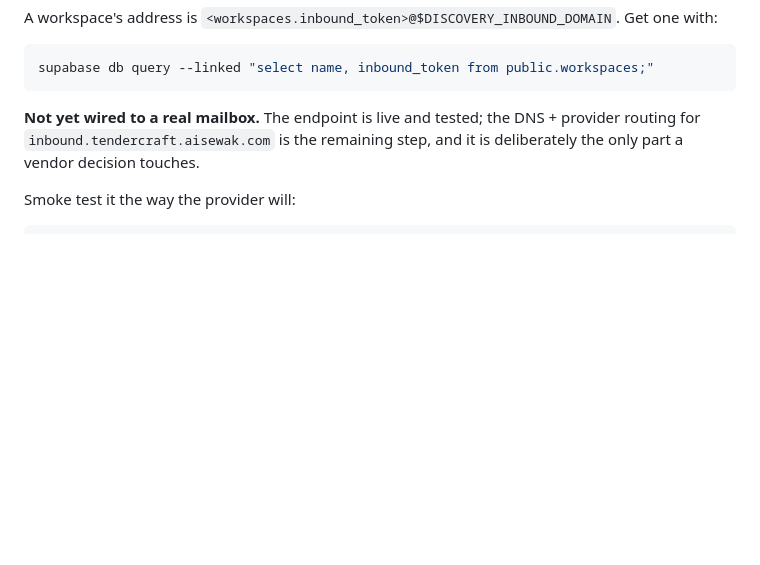
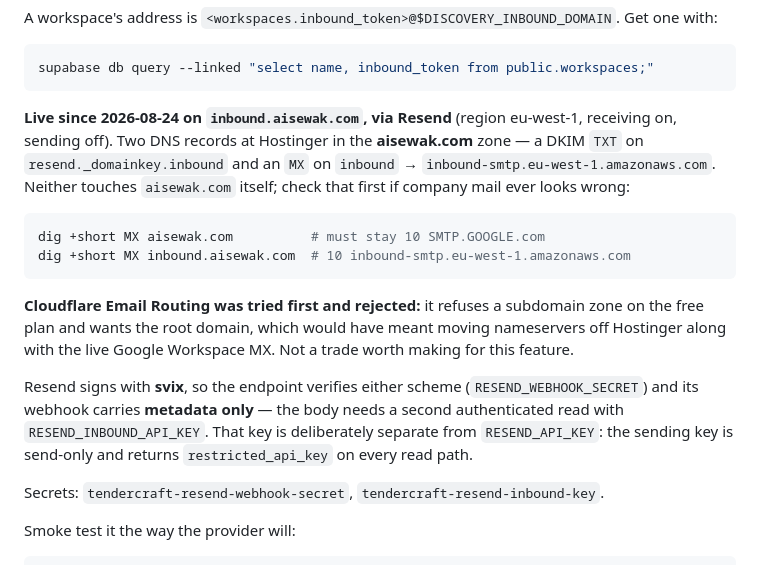
Before and after one commit to rajsuyash/tendercraft, a Markdown page: docs/deploy.md, the part around the change. Drawn GitHub-style; blank space fills up the shorter version.

Commit message:
docs: the inbound mailbox is live, and why Resend rather than Cloudflare
Records the rejected option too: Cloudflare Email Routing needs a ROOT zone on
this plan, and taking it would have moved aisewak.com's nameservers along with
the Google Workspace MX that carries company email. Whoever revisits this should
see why it was not chosen, not just what was.

Co-Authored-By: Claude Opus 5 (1M context) <noreply@anthropic.com>
Claude-Session: https://claude.ai/code/session_01Hge2xdAVLmLQadm5geKtH7

````diff
--- a/docs/deploy.md
+++ b/docs/deploy.md
@@ -134,9 +134,26 @@ A workspace's address is `<workspaces.inbound_token>@$DISCOVERY_INBOUND_DOMAIN`.
 supabase db query --linked "select name, inbound_token from public.workspaces;"
 ```
 
-**Not yet wired to a real mailbox.** The endpoint is live and tested; the DNS + provider
-routing for `inbound.tendercraft.aisewak.com` is the remaining step, and it is deliberately the
-only part a vendor decision touches.
+**Live since 2026-08-24 on `inbound.aisewak.com`, via Resend** (region eu-west-1, receiving on,
+sending off). Two DNS records at Hostinger in the **aisewak.com** zone — a DKIM `TXT` on
+`resend._domainkey.inbound` and an `MX` on `inbound` → `inbound-smtp.eu-west-1.amazonaws.com`.
+Neither touches `aisewak.com` itself; check that first if company mail ever looks wrong:
+
+```bash
+dig +short MX aisewak.com          # must stay 10 SMTP.GOOGLE.com
+dig +short MX inbound.aisewak.com  # 10 inbound-smtp.eu-west-1.amazonaws.com
+```
+
+**Cloudflare Email Routing was tried first and rejected:** it refuses a subdomain zone on the
+free plan and wants the root domain, which would have meant moving nameservers off Hostinger
+along with the live Google Workspace MX. Not a trade worth making for this feature.
+
+Resend signs with **svix**, so the endpoint verifies either scheme (`RESEND_WEBHOOK_SECRET`)
+and its webhook carries **metadata only** — the body needs a second authenticated read with
+`RESEND_INBOUND_API_KEY`. That key is deliberately separate from `RESEND_API_KEY`: the sending
+key is send-only and returns `restricted_api_key` on every read path.
+
+Secrets: `tendercraft-resend-webhook-secret`, `tendercraft-resend-inbound-key`.
 
 Smoke test it the way the provider will:
 
````
Also changed, not shown: docs/feedback/usha-martin.md (+4 -0 lines).
